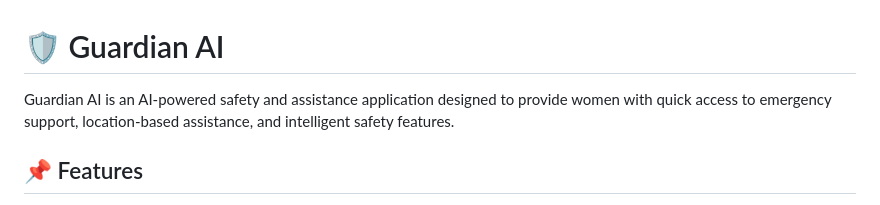
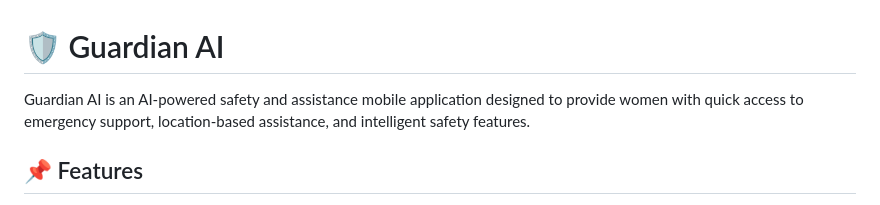
Before and after one commit to Sravani-V0/guardian_ai, a Markdown page: README.md, the part around the change. GitHub-like rendering.

Commit message:
Update description of Guardian AI application

```diff
--- a/README.md
+++ b/README.md
@@ -1,6 +1,6 @@
 # 🛡️ Guardian AI
 
-Guardian AI is an AI-powered safety and assistance application designed to provide women with quick access to emergency support, location-based assistance, and intelligent safety features.
+Guardian AI is an AI-powered safety and assistance mobile application designed to provide women with quick access to emergency support, location-based assistance, and intelligent safety features.
 
 ## 📌 Features
 
```
